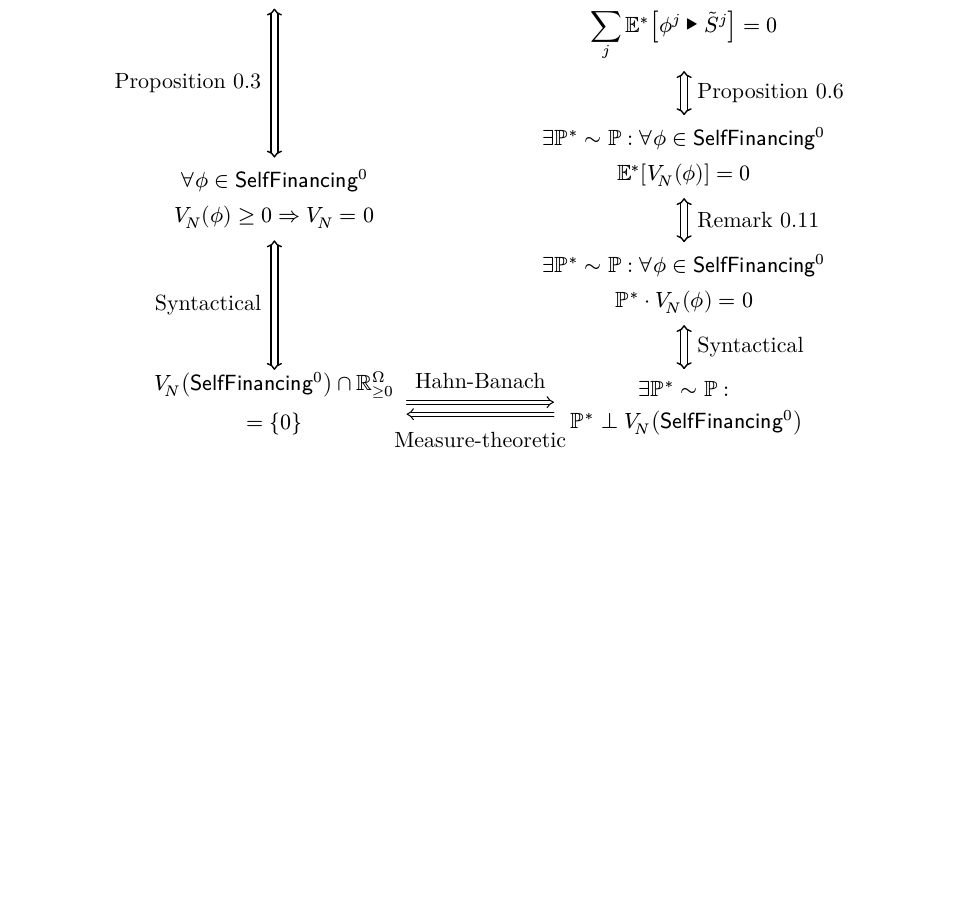
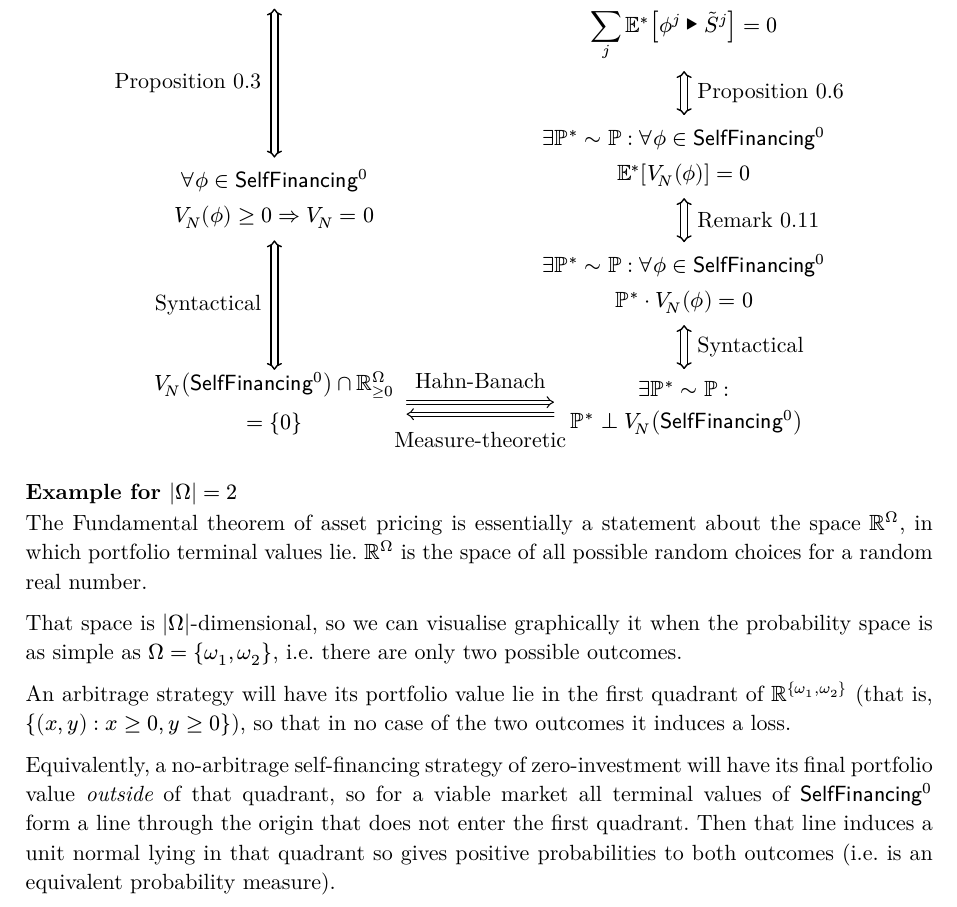
Before and after one commit to code-hunger/MSc-Notes, a Typst document (Fundamental Theorem of Asset Pricing.typ): part of page 7 of 7, cut so that both start at the same text, the shorter picture padded with empty space. The pictures show the PDF file Fundamental Theorem of Asset Pricing.pdf that the author committed with the source.

Commit message:
FTAP illustrated in 2 dimensions

```diff
--- a/Fundamental Theorem of Asset Pricing.typ
+++ b/Fundamental Theorem of Asset Pricing.typ
@@ -466,3 +466,21 @@ following diagram:
       edge((1,5), "l", "=>", label: [Measure-theoretic], label-sep: 7pt, label-angle: 0deg, shift: 3pt, label-side: left)
     })
 )
+
+=== Example for $|Omega|=2$
+
+The Fundamental theorem of asset pricing is essentially a statement about the space $RR^Omega$, in
+which portfolio terminal values lie. $RR^Omega$ is the space of all possible random choices for a random real number.
+
+That space is $|Omega|$-dimensional, so we can visualise graphically it when the probability space
+is as simple as $Omega = {omega_1, omega_2}$, i.e. there are only two possible outcomes.
+
+// Then each strategy's portfolio value at time 1, $V_1 (phii)$, can take at most two values.
+An arbitrage strategy will have its portfolio value lie in the first quadrant of $RR^{omega_1,
+omega_2}$ (that is, ${(x,y): x>=0, y>=0}$), so that in no case of the two outcomes it induces a loss.
+
+Equivalently, a no-arbitrage self-financing strategy of zero-investment will have its final
+portfolio value _outside_ of that quadrant, so for a viable market all terminal values of $SelfF^0$
+form a line through the origin that does not enter the first quadrant. Then that line induces a
+unit normal lying in that quadrant so gives positive probabilities to both outcomes (i.e. is
+an equivalent probability measure).
```
Also changed, not shown: Financial Maths Basics.pdf, Fundamental Theorem of Asset Pricing.pdf.
